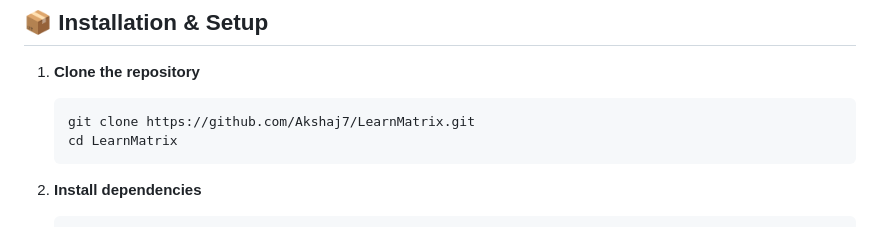
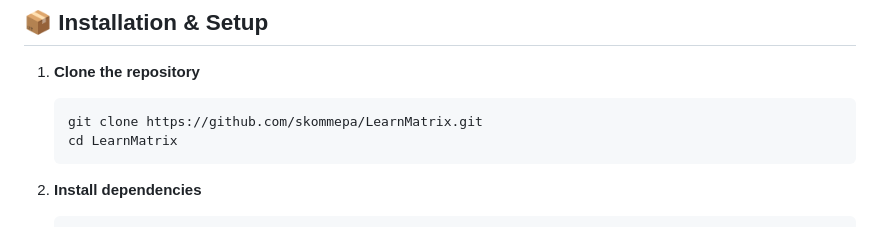
Before and after one commit to skommepa/LearnMatrix, a Markdown page: README.md, the part around one of its changes. GitHub-like rendering.

````diff
--- a/README.md
+++ b/README.md
@@ -33,7 +33,7 @@
 
 1.  **Clone the repository**
     ```bash
-    git clone https://github.com/Akshaj7/LearnMatrix.git
+    git clone https://github.com/skommepa/LearnMatrix.git
     cd LearnMatrix
     ```
 
````
Also changed, not shown: other parts of README.md (+1 -1 lines).
